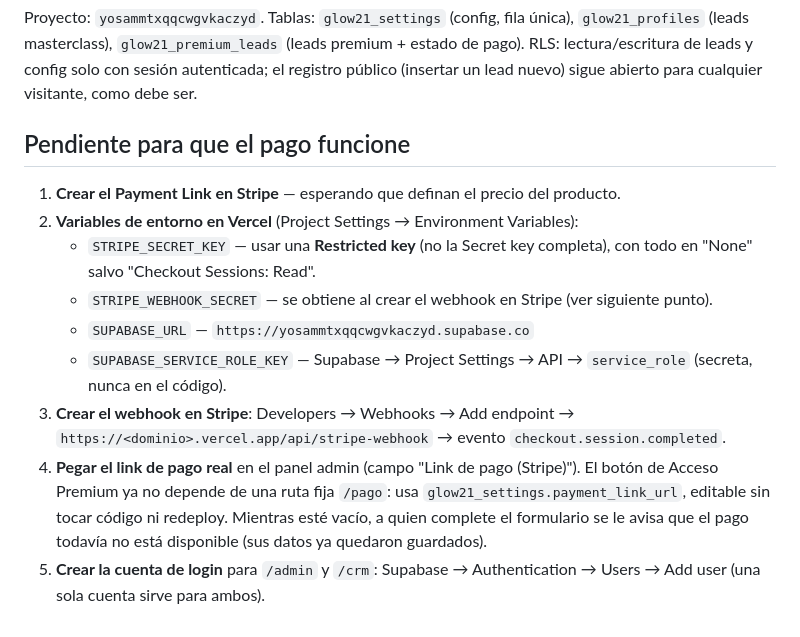
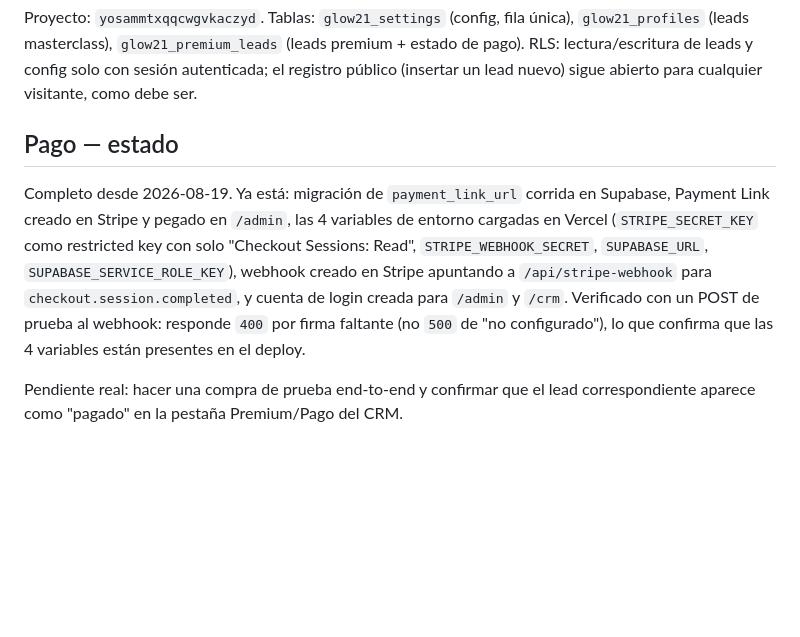
Before and after one commit to samuelotniel1-creator/Glow21, a Markdown page: ESTADO-DEL-PROYECTO.md, the part around the change. Drawn GitHub-style; blank space fills up the shorter version.

Commit message:
Mark Stripe payment setup as complete in project status doc
All console-side setup (Payment Link, Vercel env vars, Stripe webhook,
admin login) is done and the webhook responds correctly to a signed-request
probe. Only a real end-to-end test purchase remains.

Co-Authored-By: Claude Sonnet 5 <noreply@anthropic.com>

```diff
--- a/ESTADO-DEL-PROYECTO.md
+++ b/ESTADO-DEL-PROYECTO.md
@@ -36,14 +36,19 @@ Cada lead tiene un toggle "Contactado" y un campo de nota, editable en la tabla.
 
 Proyecto: `yosammtxqqcwgvkaczyd`. Tablas: `glow21_settings` (config, fila única), `glow21_profiles` (leads masterclass), `glow21_premium_leads` (leads premium + estado de pago). RLS: lectura/escritura de leads y config solo con sesión autenticada; el registro público (insertar un lead nuevo) sigue abierto para cualquier visitante, como debe ser.
 
-## Pendiente para que el pago funcione
+## Pago — estado
 
-1. **Crear el Payment Link en Stripe** — esperando que definan el precio del producto.
-2. **Variables de entorno en Vercel** (Project Settings → Environment Variables):
-   - `STRIPE_SECRET_KEY` — usar una **Restricted key** (no la Secret key completa), con todo en "None" salvo "Checkout Sessions: Read".
-   - `STRIPE_WEBHOOK_SECRET` — se obtiene al crear el webhook en Stripe (ver siguiente punto).
-   - `SUPABASE_URL` — `https://yosammtxqqcwgvkaczyd.supabase.co`
-   - `SUPABASE_SERVICE_ROLE_KEY` — Supabase → Project Settings → API → `service_role` (secreta, nunca en el código).
-3. **Crear el webhook en Stripe**: Developers → Webhooks → Add endpoint → `https://<dominio>.vercel.app/api/stripe-webhook` → evento `checkout.session.completed`.
-4. **Pegar el link de pago real** en el panel admin (campo "Link de pago (Stripe)"). El botón de Acceso Premium ya no depende de una ruta fija `/pago`: usa `glow21_settings.payment_link_url`, editable sin tocar código ni redeploy. Mientras esté vacío, a quien complete el formulario se le avisa que el pago todavía no está disponible (sus datos ya quedaron guardados).
-5. **Crear la cuenta de login** para `/admin` y `/crm`: Supabase → Authentication → Users → Add user (una sola cuenta sirve para ambos).
+Completo desde 2026-08-19. Ya está: migración de `payment_link_url` corrida
+en Supabase, Payment Link creado en Stripe y pegado en `/admin`, las 4
+variables de entorno cargadas en Vercel (`STRIPE_SECRET_KEY` como
+restricted key con solo "Checkout Sessions: Read", `STRIPE_WEBHOOK_SECRET`,
+`SUPABASE_URL`, `SUPABASE_SERVICE_ROLE_KEY`), webhook creado en Stripe
+apuntando a `/api/stripe-webhook` para `checkout.session.completed`, y
+cuenta de login creada para `/admin` y `/crm`. Verificado con un POST de
+prueba al webhook: responde `400` por firma faltante (no `500` de "no
+configurado"), lo que confirma que las 4 variables están presentes en el
+deploy.
+
+Pendiente real: hacer una compra de prueba end-to-end y confirmar que el
+lead correspondiente aparece como "pagado" en la pestaña Premium/Pago del
+CRM.
```
